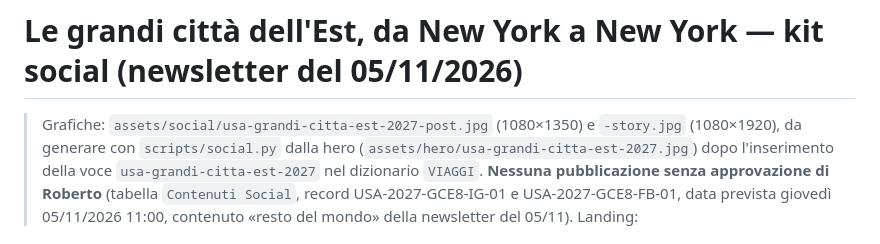
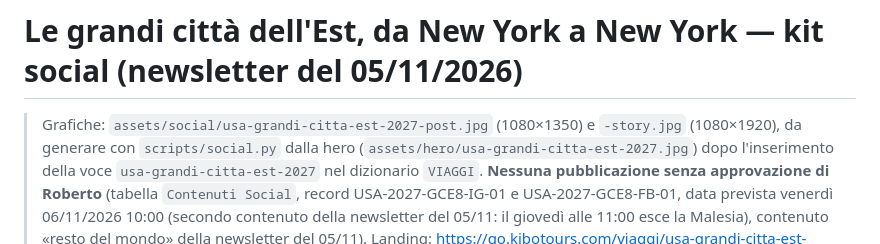
Before and after one commit to robertonarzisi/kibo-landing, a Markdown page: contenuti/usa-grandi-citta-est-2027.social.md, the part around the change. Drawn GitHub-style.

Commit message:
USA Est: data prevista dei post ven 06/11 10:00 (secondo contenuto della newsletter del 05/11)
Co-Authored-By: Claude Fable 5.1 <noreply@anthropic.com>

```diff
--- a/contenuti/usa-grandi-citta-est-2027.social.md
+++ b/contenuti/usa-grandi-citta-est-2027.social.md
@@ -4,7 +4,7 @@
 > da generare con `scripts/social.py` dalla hero (`assets/hero/usa-grandi-citta-est-2027.jpg`)
 > dopo l'inserimento della voce `usa-grandi-citta-est-2027` nel dizionario `VIAGGI`.
 > **Nessuna pubblicazione senza approvazione di Roberto** (tabella `Contenuti Social`,
-> record USA-2027-GCE8-IG-01 e USA-2027-GCE8-FB-01, data prevista giovedì 05/11/2026 11:00,
+> record USA-2027-GCE8-IG-01 e USA-2027-GCE8-FB-01, data prevista venerdì 06/11/2026 10:00 (secondo contenuto della newsletter del 05/11: il giovedì alle 11:00 esce la Malesia),
 > contenuto «resto del mondo» della newsletter del 05/11).
 > Landing: https://go.kibotours.com/viaggi/usa-grandi-citta-est-2027/
 > Quota: 1.532 € a persona in doppia, uguale su tutte le 6 date (decisione di Roberto del 27/10/2026, vedi Note operative).
```
